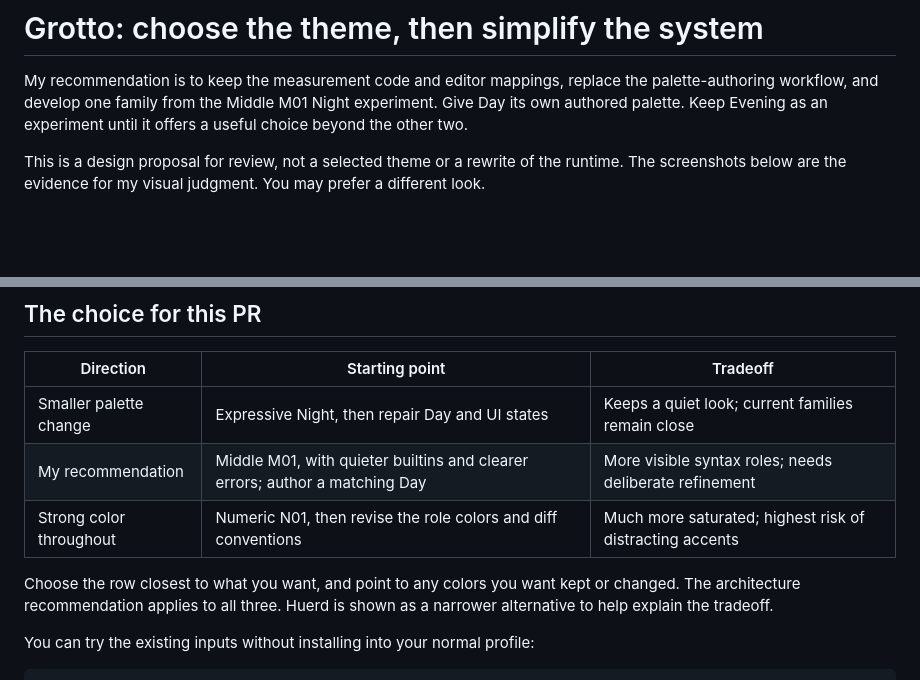
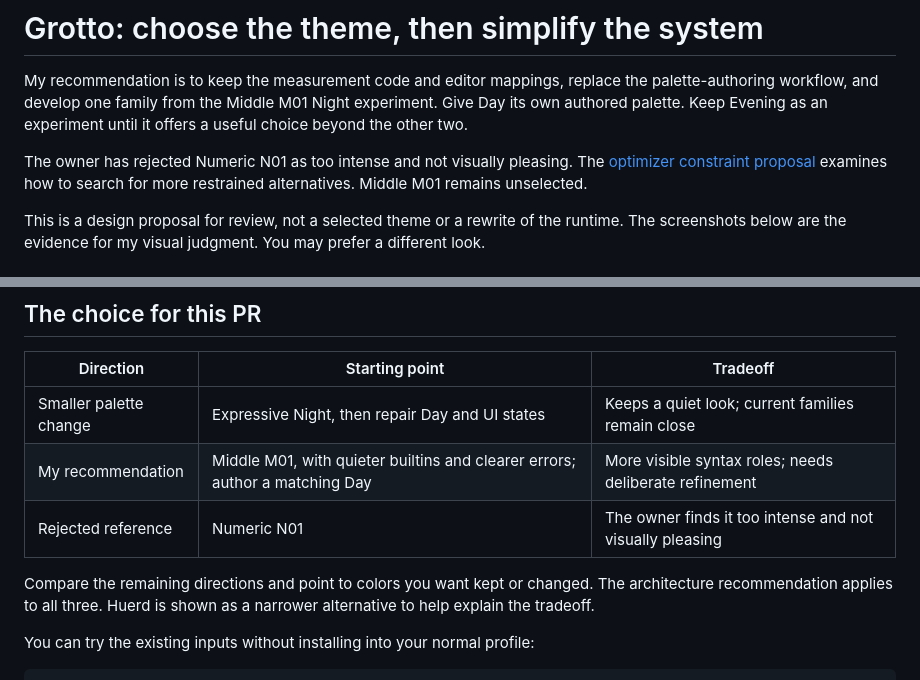
Before and after one commit to sims1253/grotto, a Markdown page: docs/review/README.md, 2 parts joined by grey strips. GitHub-like rendering; blank space fills up the shorter version.

Commit message:
Research restrained optimizer constraints and record Numeric N01 rejection

```diff
--- a/docs/review/README.md
+++ b/docs/review/README.md
@@ -4,6 +4,10 @@ My recommendation is to keep the measurement code and editor mappings, replace
 the palette-authoring workflow, and develop one family from the Middle M01 Night
 experiment. Give Day its own authored palette. Keep Evening as an experiment
 until it offers a useful choice beyond the other two.
+
+The owner has rejected Numeric N01 as too intense and not visually pleasing.
+The [optimizer constraint proposal](optimizer-constraints.md) examines how to
+search for more restrained alternatives. Middle M01 remains unselected.
 
 This is a design proposal for review, not a selected theme or a rewrite of the
 runtime. The screenshots below are the evidence for my visual judgment. You may
@@ -185,10 +189,9 @@ Replacing this boundary addresses the specific problem.
 | --- | --- | --- |
 | Smaller palette change | Expressive Night, then repair Day and UI states | Keeps a quiet look; current families remain close |
 | My recommendation | Middle M01, with quieter builtins and clearer errors; author a matching Day | More visible syntax roles; needs deliberate refinement |
-| Strong color throughout | Numeric N01, then revise the role colors and diff conventions | Much more saturated; highest risk of distracting accents |
+| Rejected reference | Numeric N01 | The owner finds it too intense and not visually pleasing |
 
-Choose the row closest to what you want, and point to any colors you want kept
-or changed. The architecture recommendation applies to all three. Huerd is shown
+Compare the remaining directions and point to colors you want kept or changed. The architecture recommendation applies to all three. Huerd is shown
 as a narrower alternative to help explain the tradeoff.
 
 You can try the existing inputs without installing into your normal profile:
```
Also changed, not shown: docs/review/color-preference-evidence.md (added, +60 -0 lines), docs/review/optimizer-constraints.md (added, +146 -0 lines).
